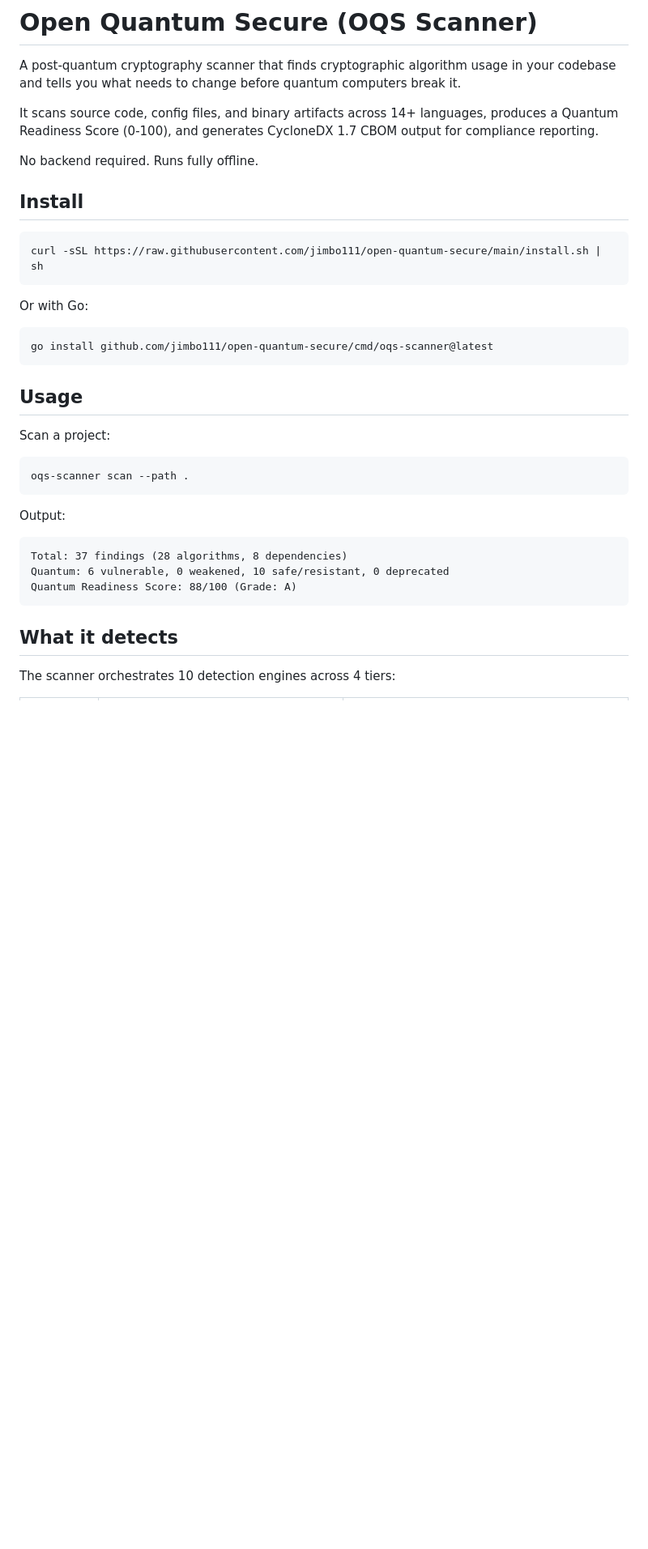
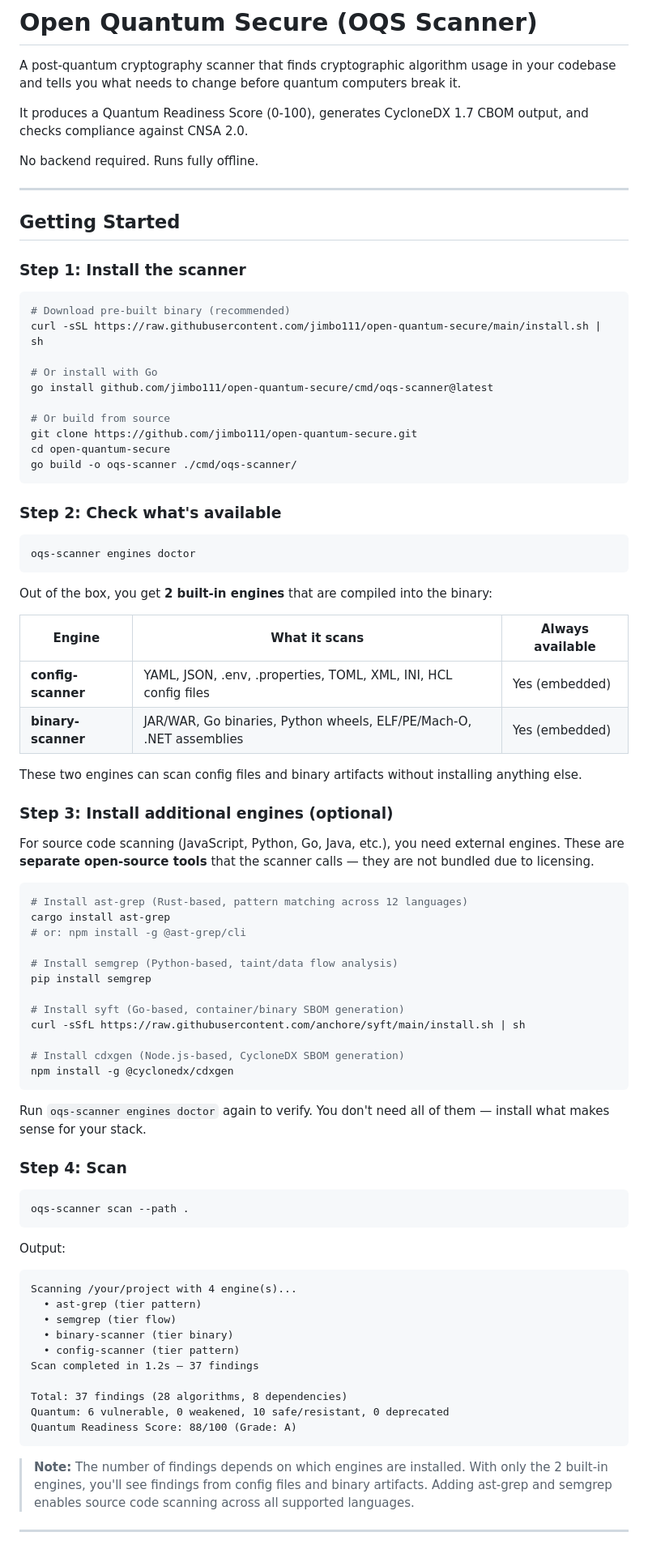
Before and after one commit to jimbo111/open-quantum-secure, a Markdown page: README.md, the part around one of its changes. Shown at 81% size. GitHub-like rendering; blank space fills up the shorter version.

````diff
--- a/README.md
+++ b/README.md
@@ -2,25 +2,66 @@
 
 A post-quantum cryptography scanner that finds cryptographic algorithm usage in your codebase and tells you what needs to change before quantum computers break it.
 
-It scans source code, config files, and binary artifacts across 14+ languages, produces a Quantum Readiness Score (0-100), and generates CycloneDX 1.7 CBOM output for compliance reporting.
+It produces a Quantum Readiness Score (0-100), generates CycloneDX 1.7 CBOM output, and checks compliance against CNSA 2.0.
 
 No backend required. Runs fully offline.
 
-## Install
+---
+
+## Getting Started
+
+### Step 1: Install the scanner
 
 ```bash
+# Download pre-built binary (recommended)
 curl -sSL https://raw.githubusercontent.com/jimbo111/open-quantum-secure/main/install.sh | sh
+
+# Or install with Go
+go install github.com/jimbo111/open-quantum-secure/cmd/oqs-scanner@latest
+
+# Or build from source
+git clone https://github.com/jimbo111/open-quantum-secure.git
+cd open-quantum-secure
+go build -o oqs-scanner ./cmd/oqs-scanner/
 ```
 
-Or with Go:
+### Step 2: Check what's available
 
 ```bash
-go install github.com/jimbo111/open-quantum-secure/cmd/oqs-scanner@latest
+oqs-scanner engines doctor
 ```
 
-## Usage
+Out of the box, you get **2 built-in engines** that are compiled into the binary:
 
-Scan a project:
+| Engine | What it scans | Always available |
+|--------|--------------|-----------------|
+| **config-scanner** | YAML, JSON, .env, .properties, TOML, XML, INI, HCL config files | Yes (embedded) |
+| **binary-scanner** | JAR/WAR, Go binaries, Python wheels, ELF/PE/Mach-O, .NET assemblies | Yes (embedded) |
+
+These two engines can scan config files and binary artifacts without installing anything else.
+
+### Step 3: Install additional engines (optional)
+
+For source code scanning (JavaScript, Python, Go, Java, etc.), you need external engines. These are **separate open-source tools** that the scanner calls — they are not bundled due to licensing.
+
+```bash
+# Install ast-grep (Rust-based, pattern matching across 12 languages)
+cargo install ast-grep
+# or: npm install -g @ast-grep/cli
+
+# Install semgrep (Python-based, taint/data flow analysis)
+pip install semgrep
+
+# Install syft (Go-based, container/binary SBOM generation)
+curl -sSfL https://raw.githubusercontent.com/anchore/syft/main/install.sh | sh
+
+# Install cdxgen (Node.js-based, CycloneDX SBOM generation)
+npm install -g @cyclonedx/cdxgen
+```
+
+Run `oqs-scanner engines doctor` again to verify. You don't need all of them — install what makes sense for your stack.
+
+### Step 4: Scan
 
 ```bash
 oqs-scanner scan --path .
@@ -29,12 +70,19 @@ oqs-scanner scan --path .
 Output:
 
 ```
+Scanning /your/project with 4 engine(s)...
+  • ast-grep (tier pattern)
+  • semgrep (tier flow)
+  • binary-scanner (tier binary)
+  • config-scanner (tier pattern)
+Scan completed in 1.2s — 37 findings
+
 Total: 37 findings (28 algorithms, 8 dependencies)
 Quantum: 6 vulnerable, 0 weakened, 10 safe/resistant, 0 deprecated
 Quantum Readiness Score: 88/100 (Grade: A)
 ```
 
-## What it detects
+> **Note:** The number of findings depends on which engines are installed. With only the 2 built-in engines, you'll see findings from config files and binary artifacts. Adding ast-grep and semgrep enables source code scanning across all supported languages.
 
-The scanner orchestrates 10 detection engines across 4 tiers:
+---
 
````
Also changed, not shown: other parts of README.md (+57 -63 lines).
